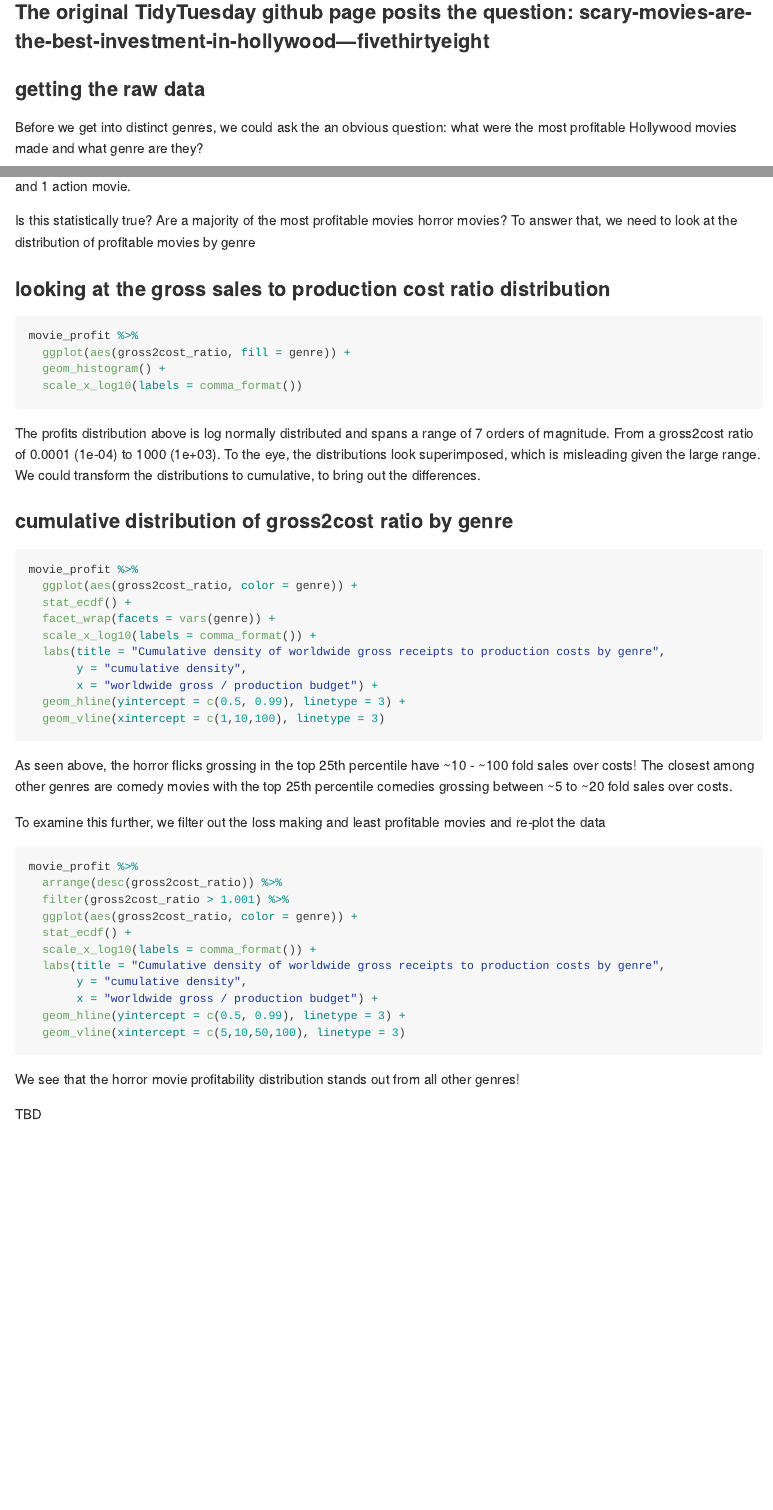
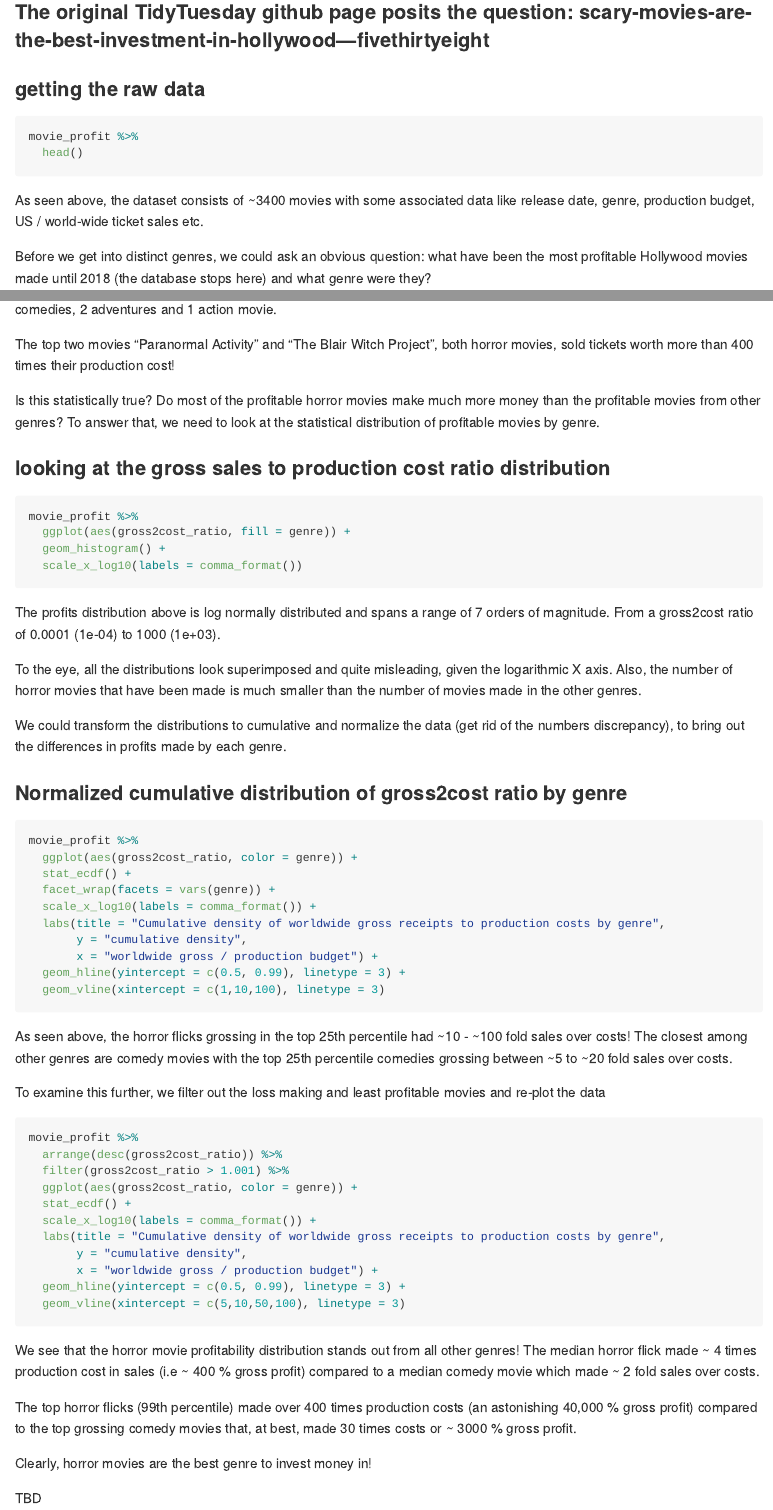
Before and after one commit to aghatpande/my_TidyTuesday, an R Markdown document (horror_movie_profits.Rmd): the page in a window 1100 px wide, from 160 px down before the commit and from 290 px down after it, so that both start at the same text, and a second part further down, joined at a grey line. Rendered offline with R 4.5, knitr and Pandoc, with nearby package versions; the code chunks are not run, so their results and figures are left out.

Commit message:
extensive changes, improving readability and presentation

````diff
--- a/horror_movie_profits.Rmd
+++ b/horror_movie_profits.Rmd
@@ -23,6 +25,12 @@ select(-X1) %>%
   mutate(release_date = mdy(release_date))
 ```
 
-Before we get into distinct genres, we could ask the an obvious question: what were the most profitable Hollywood movies made and what genre are they?
+```{r}
+movie_profit %>%
+  head()
+```
+As seen above, the dataset consists of ~3400 movies with some associated data like release date, genre, production budget, US / world-wide ticket sales etc.
+
+Before we get into distinct genres, we could ask an obvious question: what have been the most profitable Hollywood movies made until 2018 (the database stops here) and what genre were they?
 
 ### creating a gross2cost column
@@ -58,5 +67,7 @@ all_time_top_profitables %>%
 
-Is this statistically true? Are a majority of the most profitable movies horror movies? To answer that, we need to look at the distribution of profitable movies by genre
+The top two movies "Paranormal Activity" and "The Blair Witch Project", both horror movies, sold tickets worth more than 400 times their production cost!
+
+Is this statistically true? Do most of the profitable horror movies make much more money than the profitable movies from other genres? To answer that, we need to look at the statistical distribution of profitable movies by genre.
 
 ### looking at the gross sales to production cost ratio distribution
 
@@ -67,9 +78,13 @@ movie_profit %>%
   scale_x_log10(labels = comma_format())
 ```
 
-The profits distribution above is log normally distributed and spans a range of 7 orders of magnitude. From a gross2cost ratio of 0.0001 (1e-04) to 1000 (1e+03). To the eye, the distributions look superimposed, which is misleading given the large range. We could transform the distributions to cumulative, to bring out the differences.
+The profits distribution above is log normally distributed and spans a range of 7 orders of magnitude. From a gross2cost ratio of 0.0001 (1e-04) to 1000 (1e+03).
 
-### cumulative distribution of gross2cost ratio by genre
+To the eye, all the distributions look superimposed and quite misleading, given the logarithmic X axis. Also, the number of horror movies that have been made is much smaller than the number of movies made in the other genres.
+
+We could transform the distributions to cumulative and normalize the data (get rid of the numbers discrepancy), to bring out the differences in profits made by each genre.
+
+### Normalized cumulative distribution of gross2cost ratio by genre
 
 ```{r}
 movie_profit %>%
@@ -83,7 +98,7 @@ movie_profit %>%
   geom_hline(yintercept = c(0.5, 0.99), linetype = 3) +
   geom_vline(xintercept = c(1,10,100), linetype = 3)
 ```
-As seen above, the horror flicks grossing in the top 25th percentile have ~10 - ~100 fold sales over costs! The closest among other genres are comedy movies with the top 25th percentile comedies grossing between ~5 to ~20 fold sales over costs.
+As seen above, the horror flicks grossing in the top 25th percentile had ~10 - ~100 fold sales over costs! The closest among other genres are comedy movies with the top 25th percentile comedies grossing between ~5 to ~20 fold sales over costs.
 
 To examine this further, we filter out the loss making and least profitable movies and re-plot the data
 
@@ -101,7 +116,11 @@ movie_profit %>%
   geom_vline(xintercept = c(5,10,50,100), linetype = 3)
 ```
 
-We see that the horror movie profitability distribution stands out from all other genres!
+We see that the horror movie profitability distribution stands out from all other genres! The median horror flick made ~ 4 times production cost in sales (i.e ~ 400 % gross profit) compared to a median comedy movie which made ~ 2 fold sales over costs.
+
+The top horror flicks (99th percentile) made over 400 times production costs (an astonishing 40,000 % gross profit) compared to the top grossing comedy movies that, at best, made 30 times costs or ~ 3000 % gross profit.
+
+Clearly, horror movies are the best genre to invest money in!
 
 
 TBD
````
Also changed, not shown: horror_movie_profits.md, horror_movie_profits_files/figure-gfm/unnamed-chunk-6-1.png, horror_movie_profits_files/figure-gfm/unnamed-chunk-7-1.png, horror_movie_profits_files/figure-gfm/unnamed-chunk-8-1.png, horror_movie_profits_files/figure-gfm/unnamed-chunk-9-1.png (added), horror_movie_profits.Rmd (9 more changed lines).
